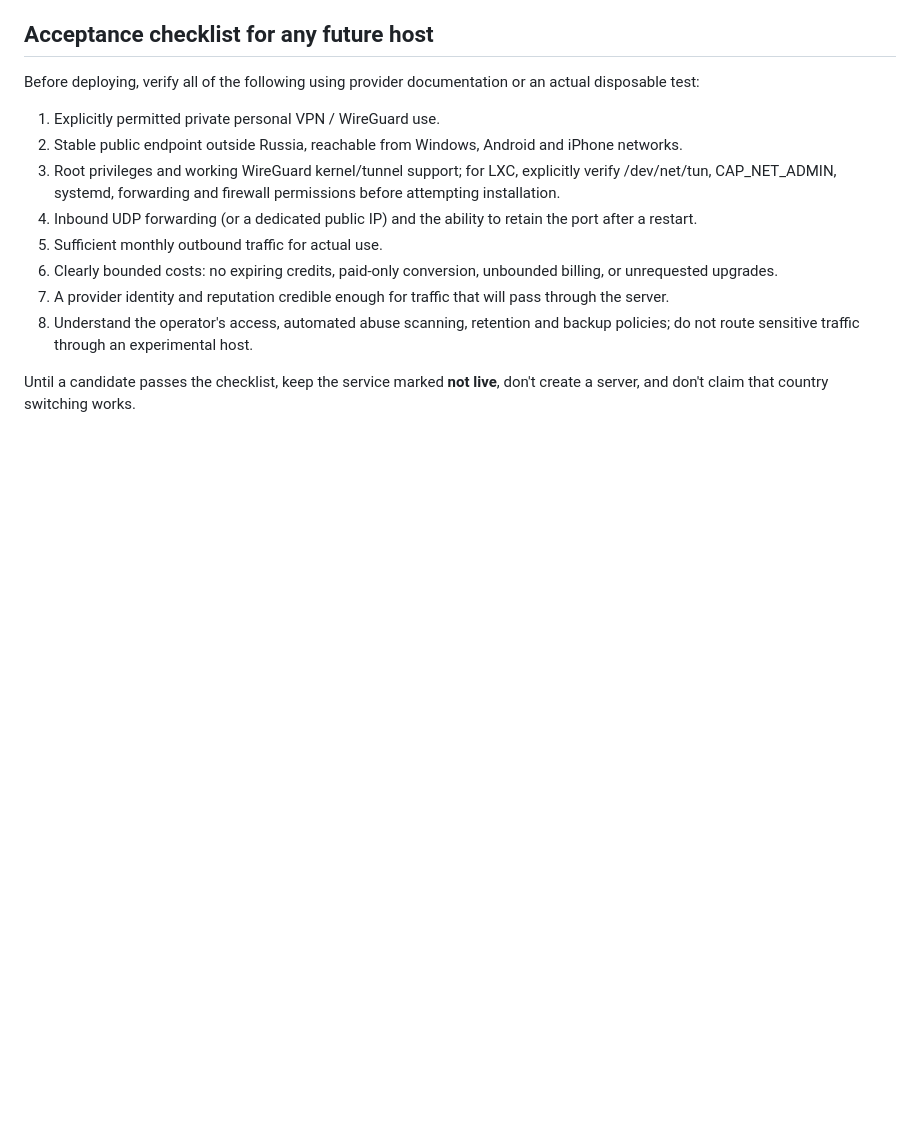
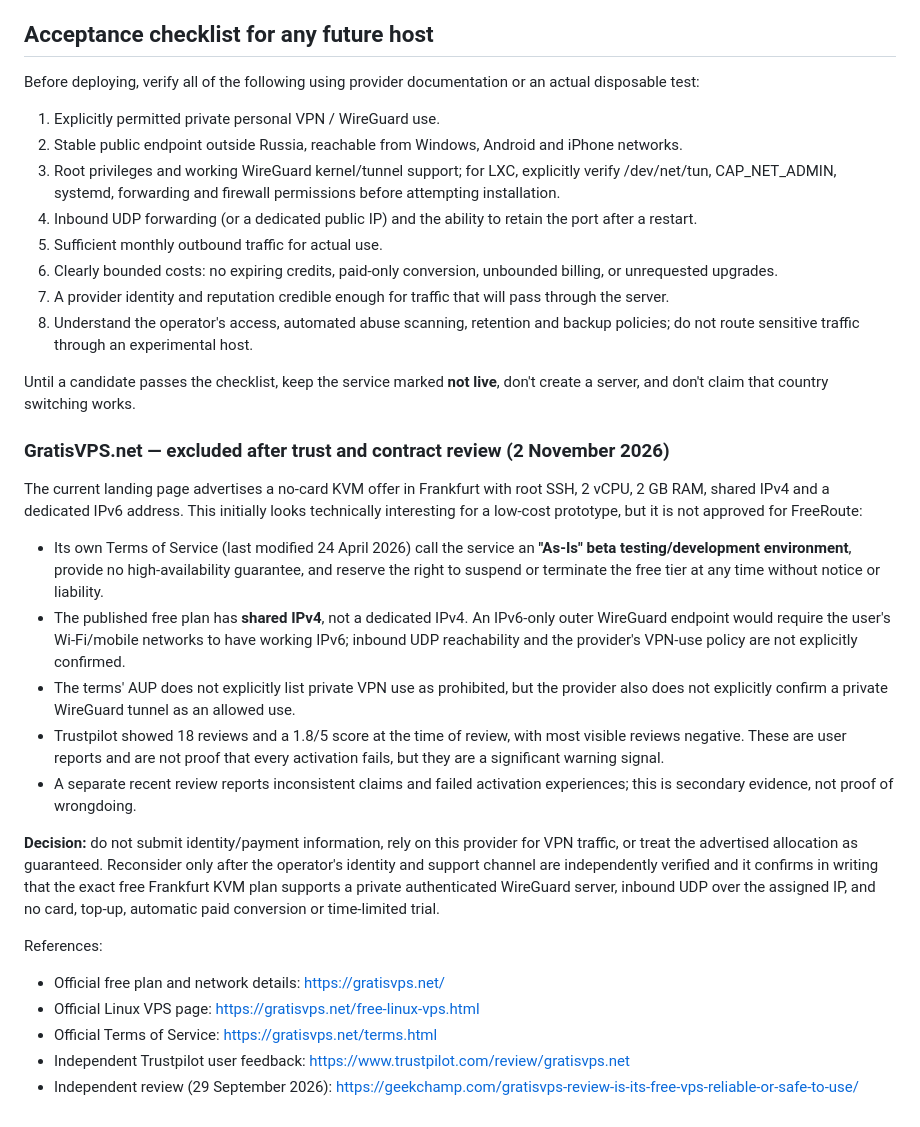
Before and after one commit to arturwarlord/VPN, a Markdown page: docs/FREE_HOST_RESEARCH.md, the part around the change. Drawn GitHub-style; blank space fills up the shorter version.

Commit message:
Record GratisVPS as an unapproved high-risk free host

```diff
--- a/docs/FREE_HOST_RESEARCH.md
+++ b/docs/FREE_HOST_RESEARCH.md
@@ -238,3 +238,22 @@ Before deploying, verify all of the following using provider documentation or an
 8. Understand the operator's access, automated abuse scanning, retention and backup policies; do not route sensitive traffic through an experimental host.
 
 Until a candidate passes the checklist, keep the service marked **not live**, don't create a server, and don't claim that country switching works.
+
+### GratisVPS.net — excluded after trust and contract review (2 November 2026)
+
+The current landing page advertises a no-card KVM offer in Frankfurt with root SSH, 2 vCPU, 2 GB RAM, shared IPv4 and a dedicated IPv6 address. This initially looks technically interesting for a low-cost prototype, but it is not approved for FreeRoute:
+
+- Its own Terms of Service (last modified 24 April 2026) call the service an **"As-Is" beta testing/development environment**, provide no high-availability guarantee, and reserve the right to suspend or terminate the free tier at any time without notice or liability.
+- The published free plan has **shared IPv4**, not a dedicated IPv4. An IPv6-only outer WireGuard endpoint would require the user's Wi-Fi/mobile networks to have working IPv6; inbound UDP reachability and the provider's VPN-use policy are not explicitly confirmed.
+- The terms' AUP does not explicitly list private VPN use as prohibited, but the provider also does not explicitly confirm a private WireGuard tunnel as an allowed use.
+- Trustpilot showed 18 reviews and a 1.8/5 score at the time of review, with most visible reviews negative. These are user reports and are not proof that every activation fails, but they are a significant warning signal.
+- A separate recent review reports inconsistent claims and failed activation experiences; this is secondary evidence, not proof of wrongdoing.
+
+**Decision:** do not submit identity/payment information, rely on this provider for VPN traffic, or treat the advertised allocation as guaranteed. Reconsider only after the operator's identity and support channel are independently verified and it confirms in writing that the exact free Frankfurt KVM plan supports a private authenticated WireGuard server, inbound UDP over the assigned IP, and no card, top-up, automatic paid conversion or time-limited trial.
+
+References:
+- Official free plan and network details: https://gratisvps.net/
+- Official Linux VPS page: https://gratisvps.net/free-linux-vps.html
+- Official Terms of Service: https://gratisvps.net/terms.html
+- Independent Trustpilot user feedback: https://www.trustpilot.com/review/gratisvps.net
+- Independent review (29 September 2026): https://geekchamp.com/gratisvps-review-is-its-free-vps-reliable-or-safe-to-use/
```
